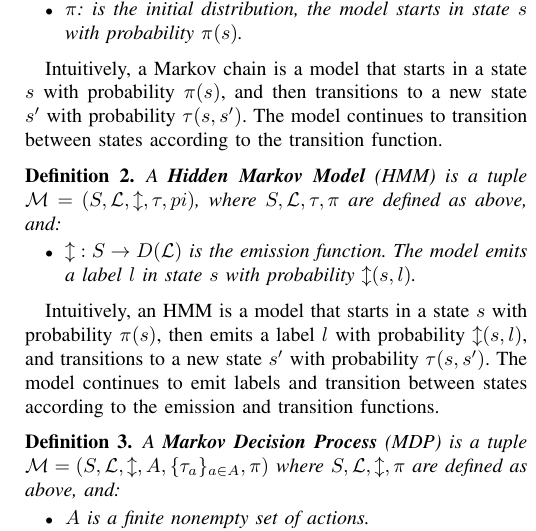
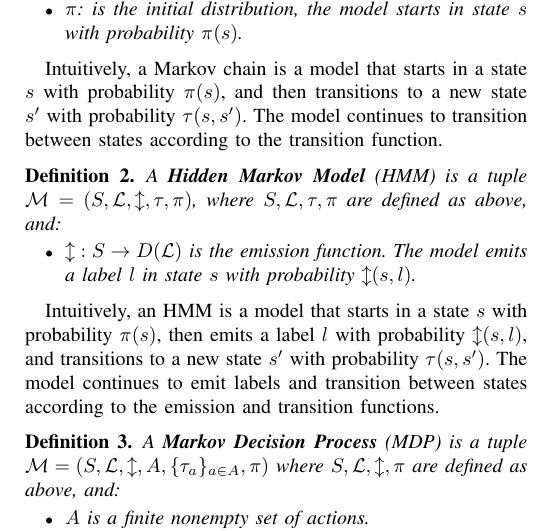
Before and after one commit to AAU-Dat/P9-BW-ADD, a LaTeX paper (report/src/main.tex, which reads report/src/sections/definitions.tex): part of one column of page 1 of 8, cut so that both start at the same text. Compiled offline with pdfLaTeX; a LaTeX package or settings file that is missing is left out.

Commit message:
corrected a pi mistake

```diff
--- a/report/src/sections/definitions.tex
+++ b/report/src/sections/definitions.tex
@@ -14,7 +14,7 @@ Intuitively, a Markov chain is a model that starts in a state $s$ with probabili
 
 
 \begin{definition}
-    A \textbf{Hidden Markov Model} (HMM) is a tuple $\mathcal{M} = (S, \mathcal{L}, \mathcal{l}, \tau,  pi)$, where $S, \mathcal{L}, \tau, \pi$
+    A \textbf{Hidden Markov Model} (HMM) is a tuple $\mathcal{M} = (S, \mathcal{L}, \mathcal{l}, \tau,  \pi)$, where $S, \mathcal{L}, \tau, \pi$
     are defined as above, and:
     \begin{itemize}
         \item $\mathcal{l}: S \rightarrow D(\mathcal{L})$ is the emission function. The model emits a label $l$ in state $s$ with probability $\mathcal{l}(s, l)$.
```
